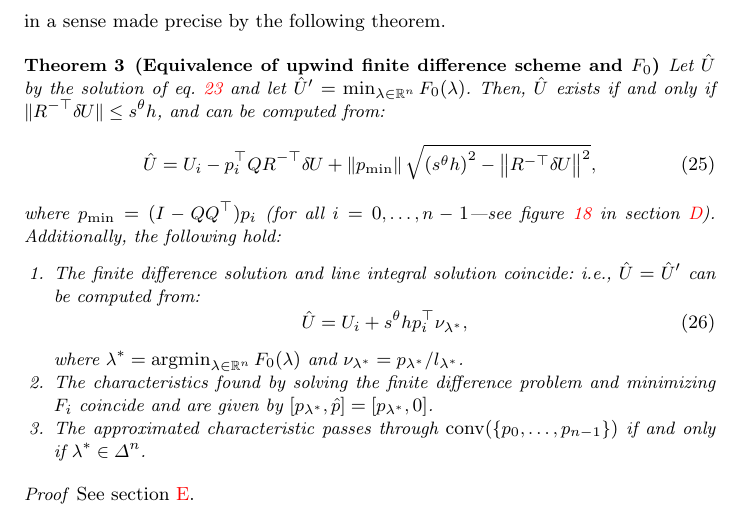
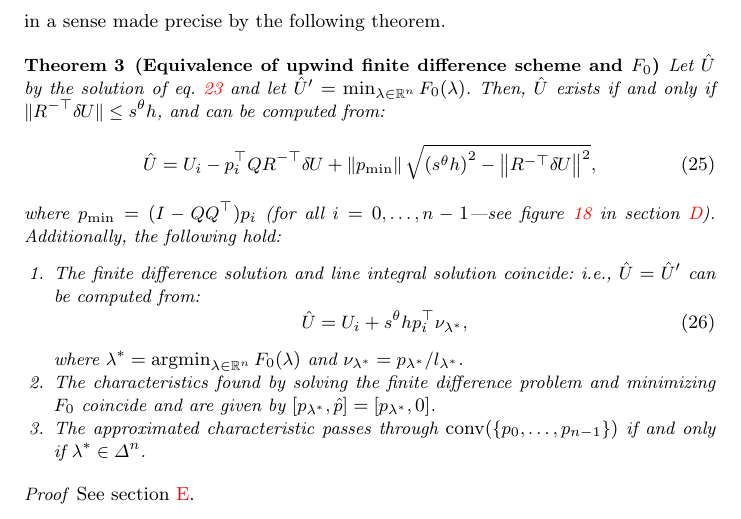
Before and after one commit to sampotter/olim-tex, a LaTeX paper (eikonal.tex): part of page 13 of 39, cut so that both start at the same text. Compiled offline with pdfLaTeX.

Commit message:
fix typo

```diff
--- a/eikonal.tex
+++ b/eikonal.tex
@@ -826,7 +826,7 @@ in a sense made precise by the following theorem.
     where $\lambda^* = \argmin_{\lambda \in \R^n} F_0(\lambda)$ and
     $\nu_{\lambda^*} = p_{\lambda^*}/l_{\lambda^*}$.
   \item The characteristics found by solving the finite difference
-    problem and minimizing $F_i$ coincide and are given by
+    problem and minimizing $F_0$ coincide and are given by
     $[p_{\lambda^*}, \hat{p}] = [p_{\lambda^*}, 0]$.
   \item The approximated characteristic passes through
     $\conv(\set{p_0, \hdots, p_{n-1}})$ if and only if
```
